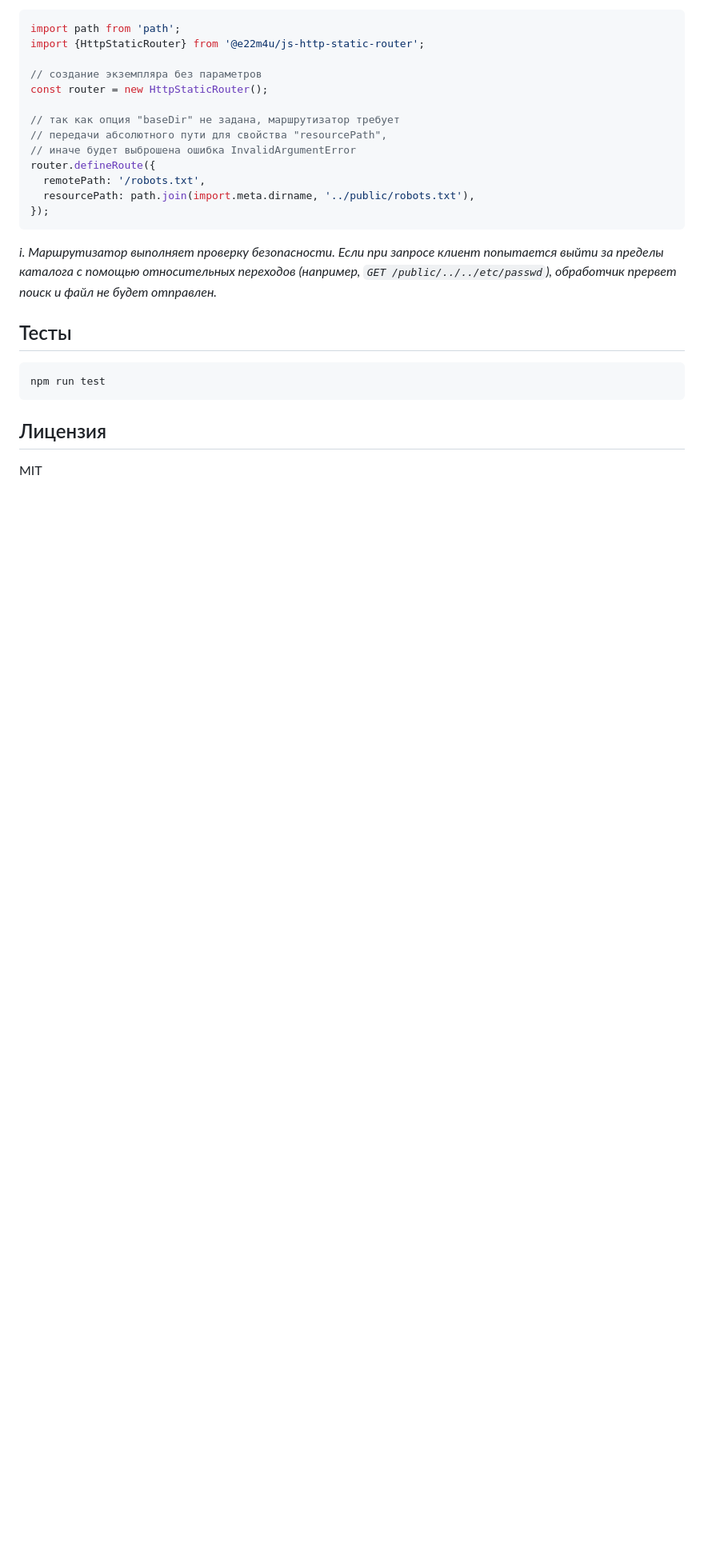
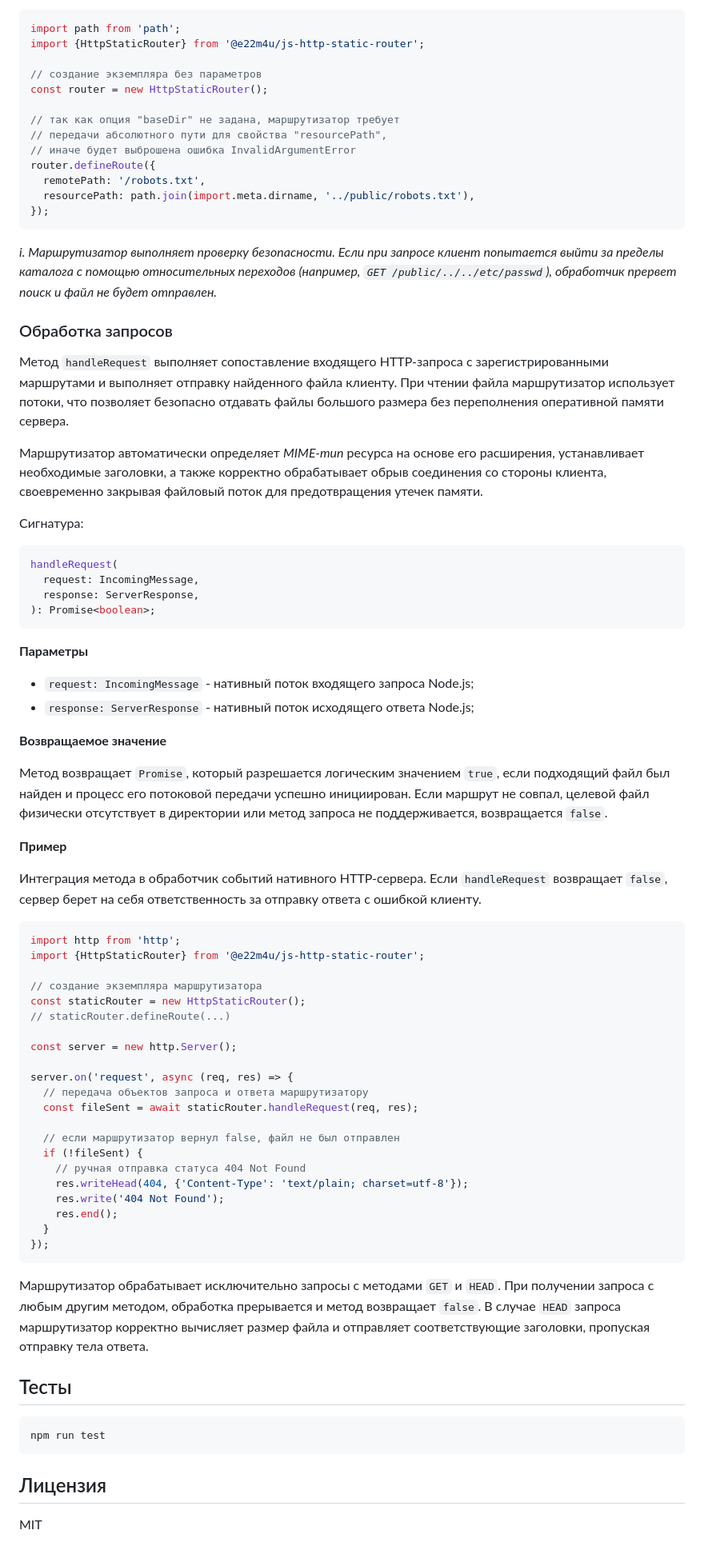
Before and after one commit to e22m4u/js-http-static-router, a Markdown page: README.md, the part around one of its changes. Shown at 80% size. Rendered like a GitHub page; blank space fills up the shorter version.

Commit message:
docs: updates README.md

````diff
--- a/README.md
+++ b/README.md
@@ -250,6 +251,76 @@ router.defineRoute({
 (например, `GET /public/../../etc/passwd`), обработчик прервет поиск
 и файл не будет отправлен.*
 
+### Обработка запросов
+
+Метод `handleRequest` выполняет сопоставление входящего HTTP-запроса
+с зарегистрированными маршрутами и выполняет отправку найденного файла
+клиенту. При чтении файла маршрутизатор использует потоки, что позволяет
+безопасно отдавать файлы большого размера без переполнения оперативной
+памяти сервера.
+
+Маршрутизатор автоматически определяет *MIME-тип* ресурса на основе его
+расширения, устанавливает необходимые заголовки, а также корректно обрабатывает
+обрыв соединения со стороны клиента, своевременно закрывая файловый поток
+для предотвращения утечек памяти.
+
+Сигнатура:
+
+```ts
+handleRequest(
+  request: IncomingMessage,
+  response: ServerResponse,
+): Promise<boolean>;
+```
+
+**Параметры**
+
+- `request: IncomingMessage` - нативный поток входящего запроса Node.js;
+- `response: ServerResponse` - нативный поток исходящего ответа Node.js;
+
+**Возвращаемое значение**
+
+Метод возвращает `Promise`, который разрешается логическим значением `true`,
+если подходящий файл был найден и процесс его потоковой передачи успешно
+инициирован. Если маршрут не совпал, целевой файл физически отсутствует
+в директории или метод запроса не поддерживается, возвращается `false`.
+
+**Пример**
+
+Интеграция метода в обработчик событий нативного HTTP-сервера.
+Если `handleRequest` возвращает `false`, сервер берет на себя
+ответственность за отправку ответа с ошибкой клиенту.
+
+```js
+import http from 'http';
+import {HttpStaticRouter} from '@e22m4u/js-http-static-router';
+
+// создание экземпляра маршрутизатора
+const staticRouter = new HttpStaticRouter();
+// staticRouter.defineRoute(...)
+
+const server = new http.Server();
+
+server.on('request', async (req, res) => {
+  // передача объектов запроса и ответа маршрутизатору
+  const fileSent = await staticRouter.handleRequest(req, res);
+
+  // если маршрутизатор вернул false, файл не был отправлен
+  if (!fileSent) {
+    // ручная отправка статуса 404 Not Found
+    res.writeHead(404, {'Content-Type': 'text/plain; charset=utf-8'});
+    res.write('404 Not Found');
+    res.end();
+  }
+});
+```
+
+Маршрутизатор обрабатывает исключительно запросы с методами `GET` и `HEAD`.
+При получении запроса с любым другим методом, обработка прерывается и метод
+возвращает `false`. В случае `HEAD` запроса маршрутизатор корректно вычисляет
+размер файла и отправляет соответствующие заголовки, пропуская отправку
+тела ответа.
+
 ## Тесты
 
 ```bash
````
Also changed, not shown: other parts of README.md (+1 -0 lines).
